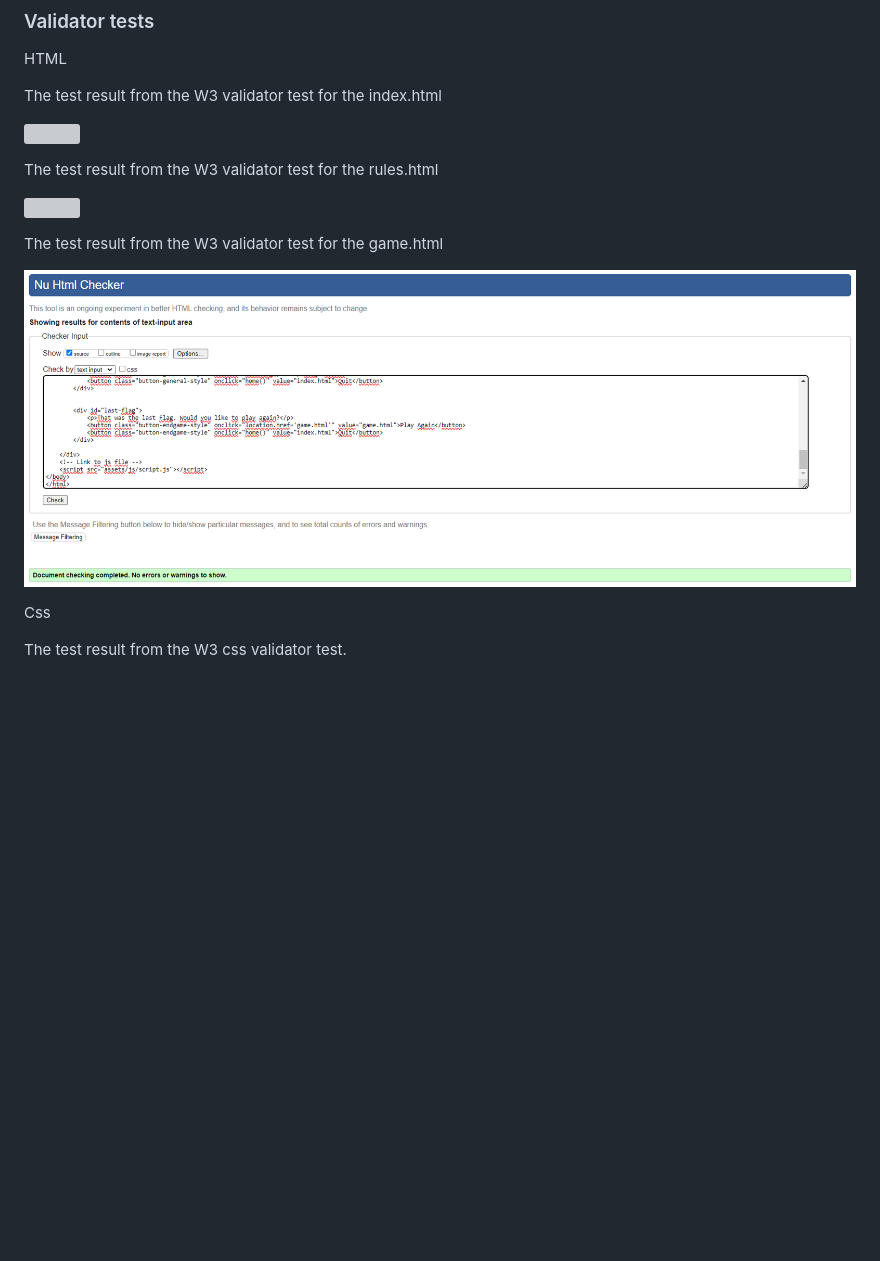
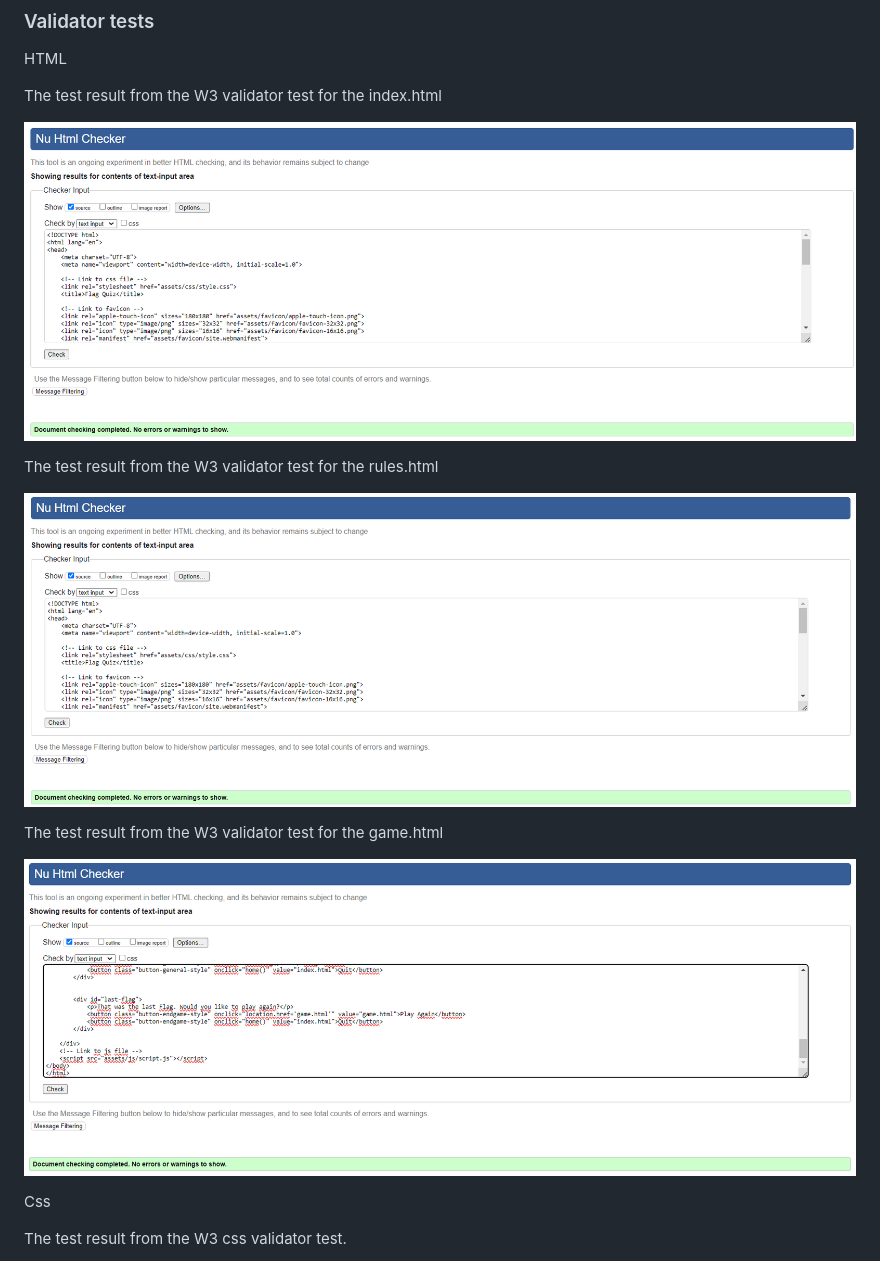
Before and after one commit to SureDeveloping/Flag-Quiz, a Markdown page: README.md, the part around the change. Rendered like a GitHub page; pictures changed too: assets/images/readme/w3-game.png (added), assets/images/readme/w3-index.png (added), assets/images/readme/w3-rules.png (added); blank space fills up the shorter version; grey boxes are pictures that could not be loaded.

Commit message:
Change images in the Readme

```diff
--- a/README.md
+++ b/README.md
@@ -215,15 +215,15 @@ HTML
 
 The test result from the W3 validator test for the index.html
 
-![](assets/images/readme/index.png "Screenshort from test of the index.html")
+![](assets/images/readme/w3-index.png "Screenshort from test of the index.html")
 
 The test result from the W3 validator test for the rules.html
 
-![](assets/images/readme/rules.png "Screenshort from test of the rules.html")
+![](assets/images/readme/w3-rules.png "Screenshort from test of the rules.html")
 
 The test result from the W3 validator test for the game.html
 
-![](assets/images/readme/game.png "Screenshort from test of the game.html")
+![](assets/images/readme/w3-game.png "Screenshort from test of the game.html")
 
 Css
 
```
Also changed, not shown: assets/images/readme/lh-games.png (deleted).
